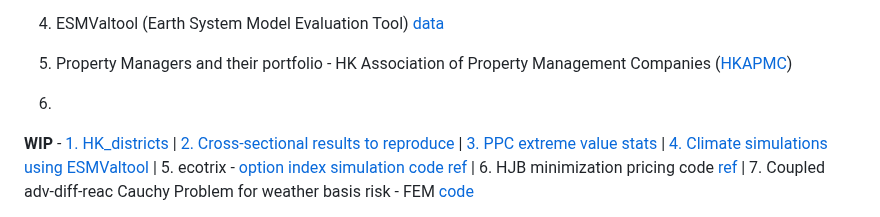
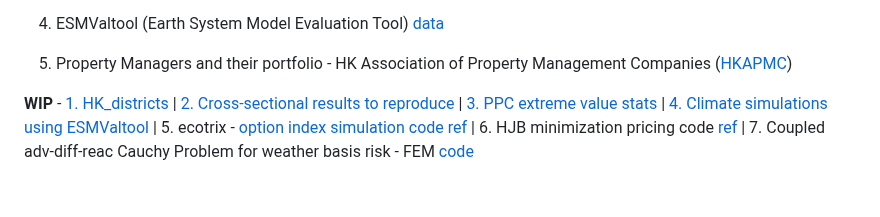
Before and after one commit to JK2-4/WD, a Markdown page: README.md, the part around the change. Rendered like a GitHub page; blank space fills up the shorter version.

```diff
--- a/README.md
+++ b/README.md
@@ -114,7 +114,7 @@ real estate econometric tests - District/sub-district/Estate level [[1]](https:/
 4. ESMValtool (Earth System Model Evaluation Tool) [data](https://github.com/JK2-4/WD/blob/1d-PDE/DATA_weather/Geospatial/Climate%20data%20_ESMValtool.md)
 
 5. Property Managers and their portfolio - HK Association of Property Management Companies ([HKAPMC](https://member.hkapmc.org.hk/web/index.php?r=site/viewlist))
-6.
+
 **WIP** -
 [1. HK_districts](https://gohkust-my.sharepoint.com/:w:/g/personal/jkwatra_ust_hk/EQdMTeeAAXpFp8maRr4gYYEBCcaguDTBCdRVDw8yZ5_oNw?e=Vxnm95) | [2. Cross-sectional results to reproduce](https://static-content.springer.com/esm/art%3A10.1038%2Fs41467-023-42925-9/MediaObjects/41467_2023_42925_MOESM1_ESM.pdf) | [3. PPC extreme value stats](https://apc01.safelinks.protection.outlook.com/?url=https%3A%2F%2Fgithub.com%2FECSADES%2Fecsades-matlab&data=05%7C02%7Cjkwatra%40ust.hk%7C572c194225874487620708dcf881fe3f%7Cc917f3e2932249269bb3daca730413ca%7C1%7C0%7C638658484439937268%7CUnknown%7CTWFpbGZsb3d8eyJWIjoiMC4wLjAwMDAiLCJQIjoiV2luMzIiLCJBTiI6Ik1haWwiLCJXVCI6Mn0%3D%7C0%7C%7C%7C&sdata=ovzfZ1L3548qqgT9sGcHc1S9pHiw1qB0TIoDVa9JMpc%3D&reserved=0) | [4. Climate simulations using ESMValtool](https://docs.esmvaltool.org/en/stable/recipes/recipe_impact.html) | 5. ecotrix - [option index simulation code ref](https://github.com/nhcb/thesis/blob/main/thesis_revised.ipynb) | 6. HJB minimization pricing code [ref](https://cocalc.com/github/cantaro86/Financial-Models-Numerical-Methods/blob/master/4.1%20Option%20pricing%20with%20transaction%20costs.ipynb) | 7. Coupled adv-diff-reac Cauchy Problem for weather basis risk - FEM [code](https://github.com/unifem/fenics-notes/blob/master/notebooks/advection-diffusion-reaction.ipynb)
 
```
